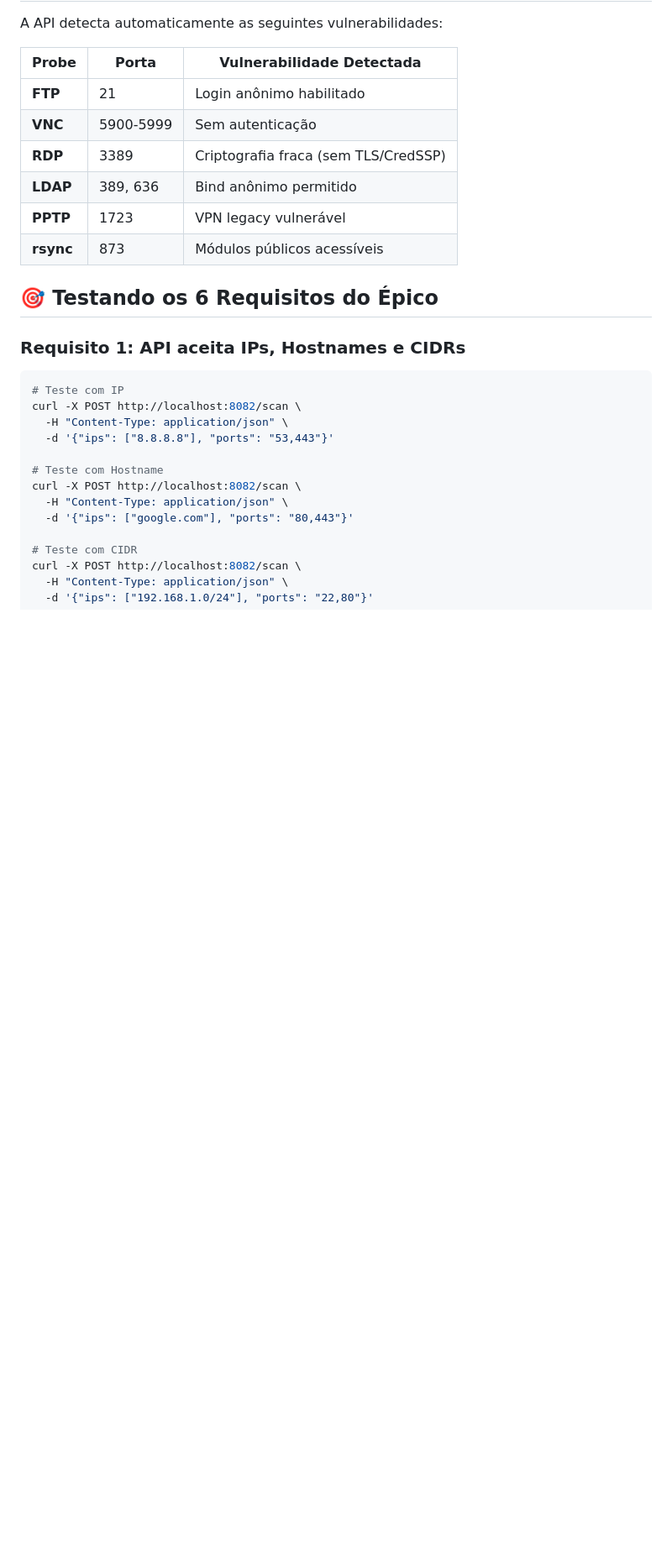
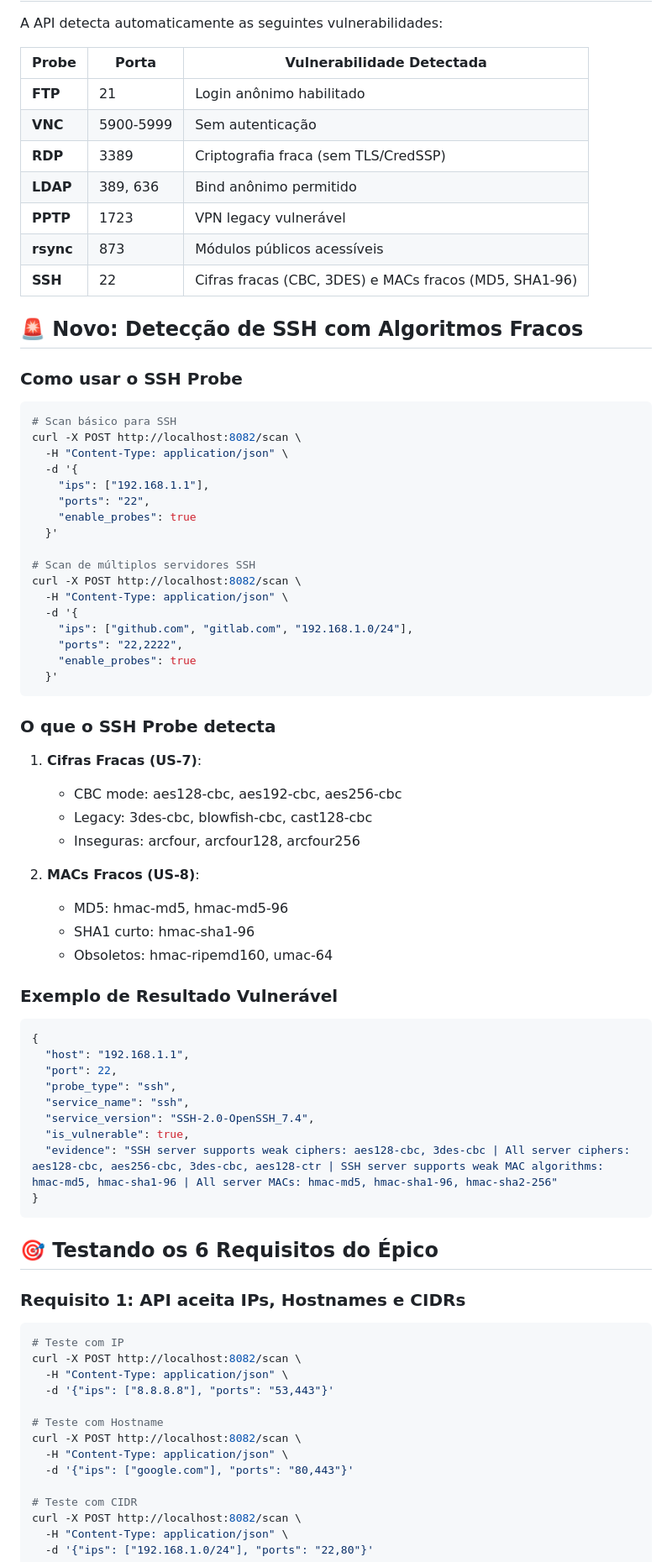
Before and after one commit to reinaldosaraiva/naabu-api, a Markdown page: README.md, the part around one of its changes. Shown at 84% size. GitHub-like rendering; blank space fills up the shorter version.

Commit message:
docs: adicionar instruções de uso para SSH probe no README
- Seção dedicada para o novo SSH probe
- Exemplos de como usar com curl
- Lista de cifras e MACs fracos detectados
- Exemplo de resultado vulnerável
- Atualização do Requisito 6 para incluir SSH (7 probes agora)

````diff
--- a/README.md
+++ b/README.md
@@ -138,6 +138,57 @@ A API detecta automaticamente as seguintes vulnerabilidades:
 | **LDAP** | 389, 636 | Bind anônimo permitido |
 | **PPTP** | 1723 | VPN legacy vulnerável |
 | **rsync** | 873 | Módulos públicos acessíveis |
+| **SSH** | 22 | Cifras fracas (CBC, 3DES) e MACs fracos (MD5, SHA1-96) |
+
+## 🚨 Novo: Detecção de SSH com Algoritmos Fracos
+
+### Como usar o SSH Probe
+
+```bash
+# Scan básico para SSH
+curl -X POST http://localhost:8082/scan \
+  -H "Content-Type: application/json" \
+  -d '{
+    "ips": ["192.168.1.1"],
+    "ports": "22",
+    "enable_probes": true
+  }'
+
+# Scan de múltiplos servidores SSH
+curl -X POST http://localhost:8082/scan \
+  -H "Content-Type: application/json" \
+  -d '{
+    "ips": ["github.com", "gitlab.com", "192.168.1.0/24"],
+    "ports": "22,2222",
+    "enable_probes": true
+  }'
+```
+
+### O que o SSH Probe detecta
+
+1. **Cifras Fracas (US-7)**:
+   - CBC mode: aes128-cbc, aes192-cbc, aes256-cbc
+   - Legacy: 3des-cbc, blowfish-cbc, cast128-cbc
+   - Inseguras: arcfour, arcfour128, arcfour256
+
+2. **MACs Fracos (US-8)**:
+   - MD5: hmac-md5, hmac-md5-96
+   - SHA1 curto: hmac-sha1-96
+   - Obsoletos: hmac-ripemd160, umac-64
+
+### Exemplo de Resultado Vulnerável
+
+```json
+{
+  "host": "192.168.1.1",
+  "port": 22,
+  "probe_type": "ssh",
+  "service_name": "ssh",
+  "service_version": "SSH-2.0-OpenSSH_7.4",
+  "is_vulnerable": true,
+  "evidence": "SSH server supports weak ciphers: aes128-cbc, 3des-cbc | All server ciphers: aes128-cbc, aes256-cbc, 3des-cbc, aes128-ctr | SSH server supports weak MAC algorithms: hmac-md5, hmac-sha1-96 | All server MACs: hmac-md5, hmac-sha1-96, hmac-sha2-256"
+}
+```
 
 ## 🎯 Testando os 6 Requisitos do Épico
 
````
Also changed, not shown: other parts of README.md (+8 -2 lines).
